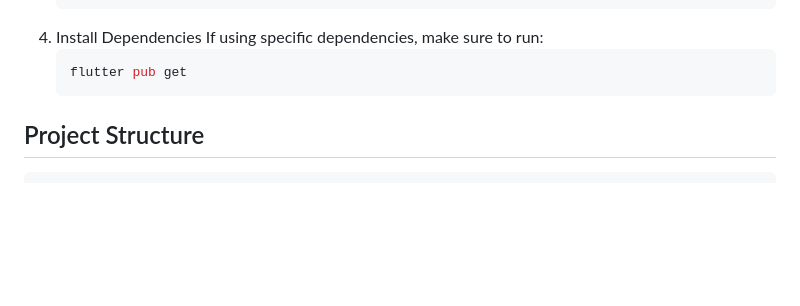
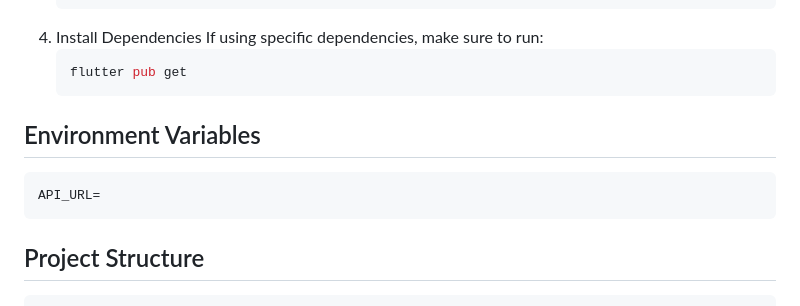
Before and after one commit to yogapermana76/medicalapp, a Markdown page: README.md, the part around the change. GitHub-like rendering; blank space fills up the shorter version.

Commit message:
chore: update readmy

````diff
--- a/README.md
+++ b/README.md
@@ -57,6 +57,12 @@ flutter build ios   # For iOS
    ```sh
    flutter pub get
    ```
+
+## Environment Variables
+
+```sh
+API_URL=
+```
 
 ## Project Structure
 
````
